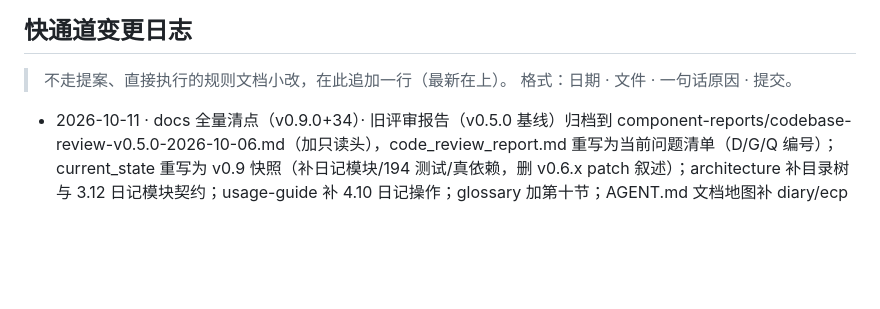
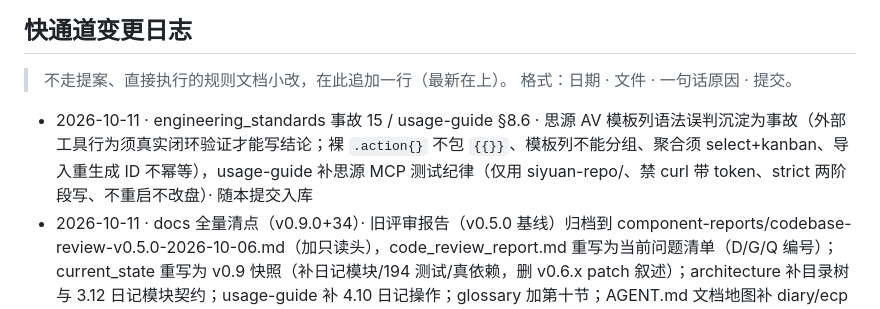
Before and after one commit to HaitoPhenol/Echo, a Markdown page: docs/proposals/README.md, the part around the change. GitHub-like rendering; blank space fills up the shorter version.

```diff
--- a/docs/proposals/README.md
+++ b/docs/proposals/README.md
@@ -31,6 +31,7 @@
 > 不走提案、直接执行的规则文档小改，在此追加一行（最新在上）。
 > 格式：日期 · 文件 · 一句话原因 · 提交。
 
+- 2026-10-11 · engineering_standards 事故 15 / usage-guide §8.6 · 思源 AV 模板列语法误判沉淀为事故（外部工具行为须真实闭环验证才能写结论；裸 `.action{}` 不包 `{{}}`、模板列不能分组、聚合须 select+kanban、导入重生成 ID 不幂等），usage-guide 补思源 MCP 测试纪律（仅用 siyuan-repo/、禁 curl 带 token、strict 两阶段写、不重启不改盘）· 随本提交入库
 - 2026-10-11 · docs 全量清点（v0.9.0+34）· 旧评审报告（v0.5.0 基线）归档到 component-reports/codebase-review-v0.5.0-2026-10-06.md（加只读头），code_review_report.md 重写为当前问题清单（D/G/Q 编号）；current_state 重写为 v0.9 快照（补日记模块/194 测试/真依赖，删 v0.6.x patch 叙述）；architecture 补目录树与 3.12 日记模块契约；usage-guide 补 4.10 日记操作；glossary 加第十节；AGENT.md 文档地图补 diary/ecp · 随本提交入库
 - 2026-10-09 · 新增 .trae/skills/echo-remote-report 技能 · 用户远程/夜间盲跑时移动端 Trae 收不到图片，固化飞书汇报流程：持设备锁截图→img_key→富文本 post 发「Echo 夜间报告」群，录屏/APK 归档云盘 Echo 文件夹附链接，含固定 chat_id/folder_token、幂等键与私聊回退 · 随本提交入库
 - 2026-10-09 · engineering_standards 1.15 · 合并 docs/device-testing-playbook：新增真机取证工具链（设备参数、exec-out 截图、screenrecord 360s 分段、ffmpeg 抽帧故事板、手势注入坑、临时探针纪律），1.12 与交付门禁第 3 条加引用 · 随合并提交入库
```
Also changed, not shown: docs/engineering_standards.md (+16 -0 lines), docs/usage-guide.md (+13 -0 lines).
